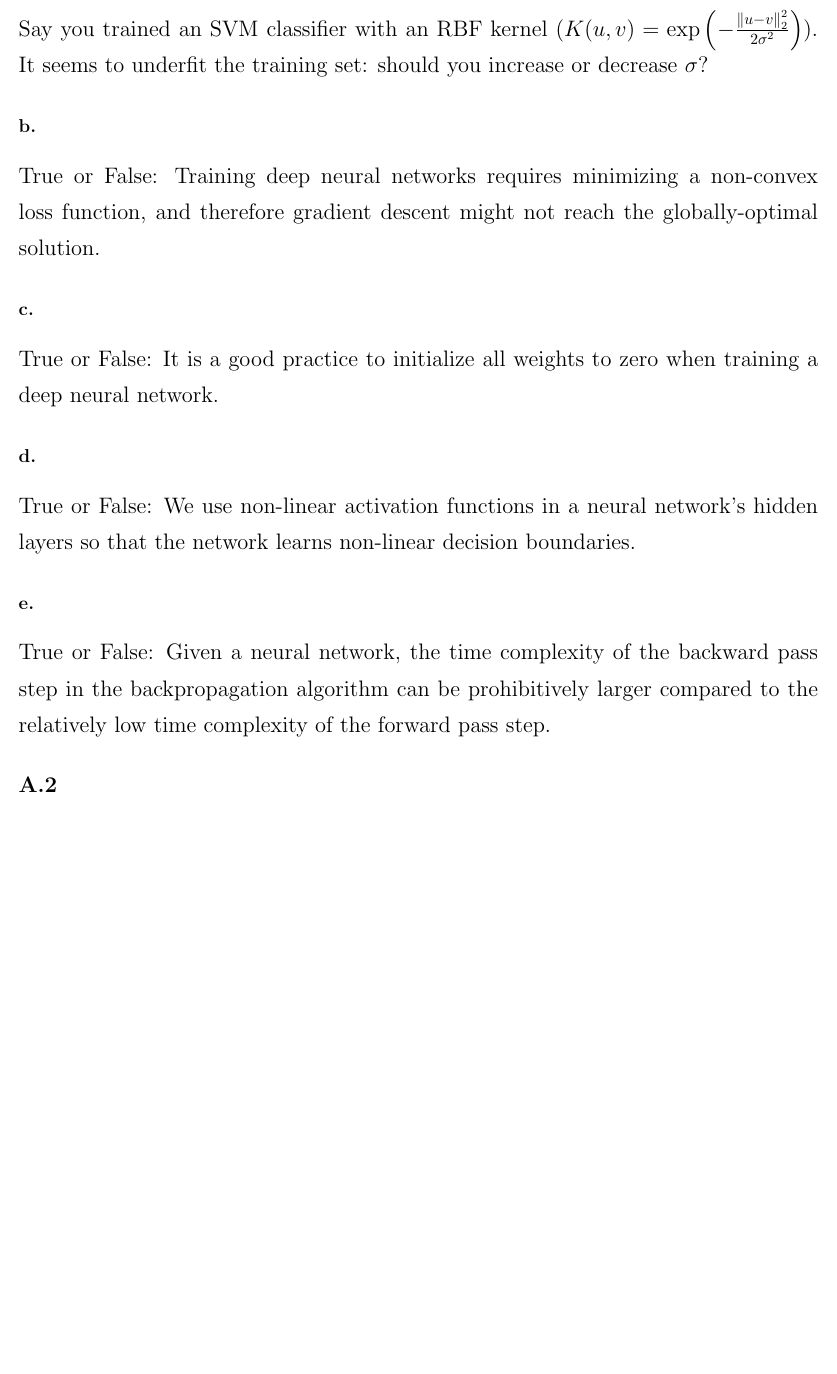
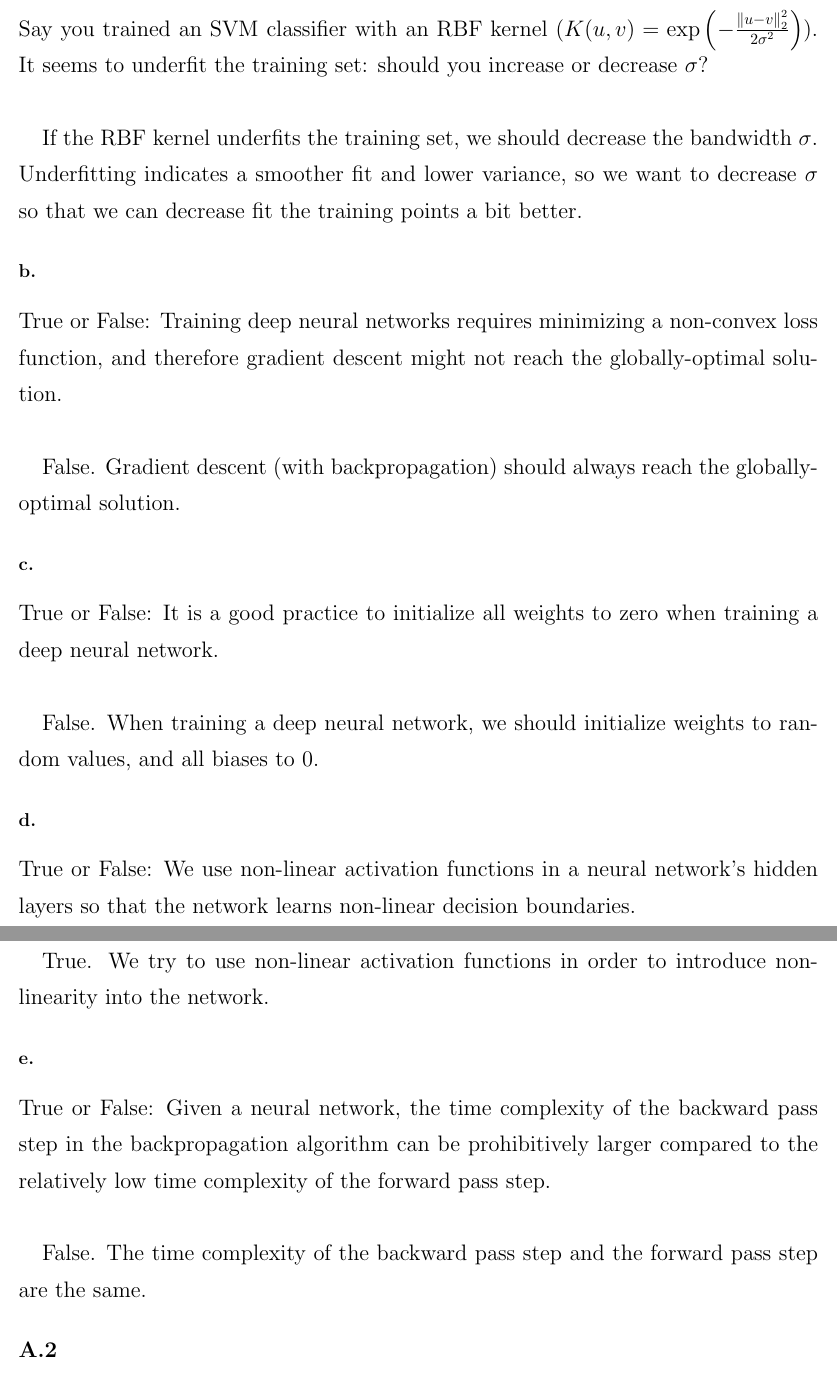
Before and after one commit to michaelghuang19/cse446, a LaTeX problem sheet (hw3/cse446hw3.tex): part of page 1 of 8 before the commit and two parts of pages 1 and 2 of 9 after it, the two joined at a grey line, cut so that both start at the same text, the shorter picture padded with empty space. Compiled offline with pdfLaTeX.

Commit message:
added a1 tenative answers

```diff
--- a/hw3/cse446hw3.tex
+++ b/hw3/cse446hw3.tex
@@ -53,23 +53,34 @@
 
 \subsection*{a.}
 
-Say you trained an SVM classifier with an RBF kernel ($K(u, v) = \exp\left(-\frac{\norm{u-v}^2_2}{2\sigma^2}\right)$). It seems to underfit the training set: should you increase or decrease $\sigma$?
+Say you trained an SVM classifier with an RBF kernel ($K(u, v) = \exp\left(-\frac{\norm{u-v}^2_2}{2\sigma^2}\right)$). It seems to underfit the training set: should you increase or decrease $\sigma$? \\
+
+If the RBF kernel underfits the training set, we should decrease the bandwidth $\sigma$. Underfitting indicates a smoother fit and lower variance, so we want to decrease $\sigma$ so that we can decrease fit the training points a bit better.
 
 \subsection*{b.}
 
-True or False:   Training deep neural networks requires minimizing a non-convex loss function, and therefore gradient descent might not reach the globally-optimal solution.
+True or False: Training deep neural networks requires minimizing a non-convex loss function, and therefore gradient descent might not reach the globally-optimal solution. \\
+
+False. Gradient descent (with backpropagation) should always reach the globally-optimal solution.
 
 \subsection*{c.}
 
-True or False: It is a good practice to initialize all weights to zero when training a deep neural network.
+True or False: It is a good practice to initialize all weights to zero when training a deep neural network. \\
+
+False. When training a deep neural network, we should initialize weights to random values, and all biases to 0.
 
 \subsection*{d.}
 
-True or False:   We use non-linear activation functions in a neural network’s hidden layers so that the network learns non-linear decision boundaries.
+True or False: We use non-linear activation functions in a neural network’s hidden layers so that the network learns non-linear decision boundaries. \\
+
+True. We try to use non-linear activation functions in order to introduce non-linearity into the network.
+% If we only had linear activation functions, then the model would essentially be always one layer deep because of the way that linear functions naturally sum together.
 
 \subsection*{e.}
 
-True or False: Given a neural network, the time complexity of the backward pass step in the backpropagation algorithm can be prohibitively larger compared to the relatively low time complexity of the forward pass step.
+True or False: Given a neural network, the time complexity of the backward pass step in the backpropagation algorithm can be prohibitively larger compared to the relatively low time complexity of the forward pass step. \\
+
+False. The time complexity of the backward pass step and the forward pass step are the same.
 
 }
 
```
